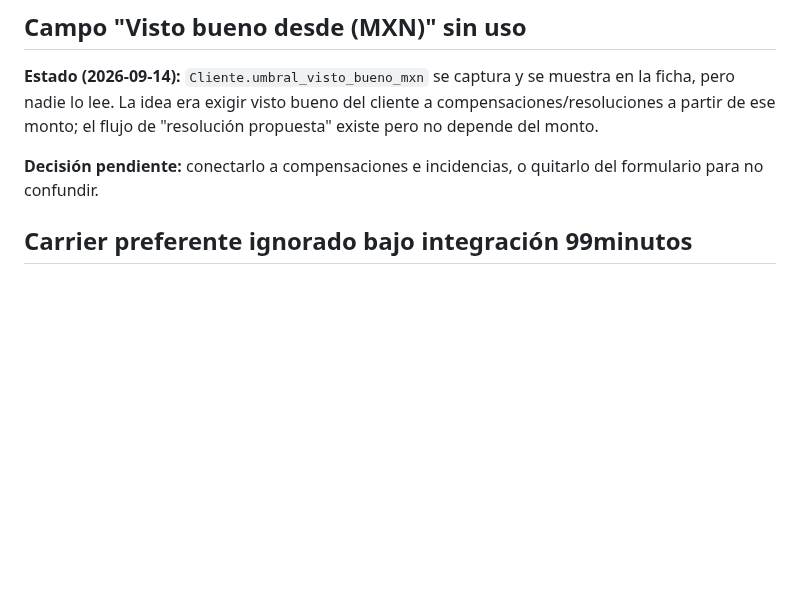
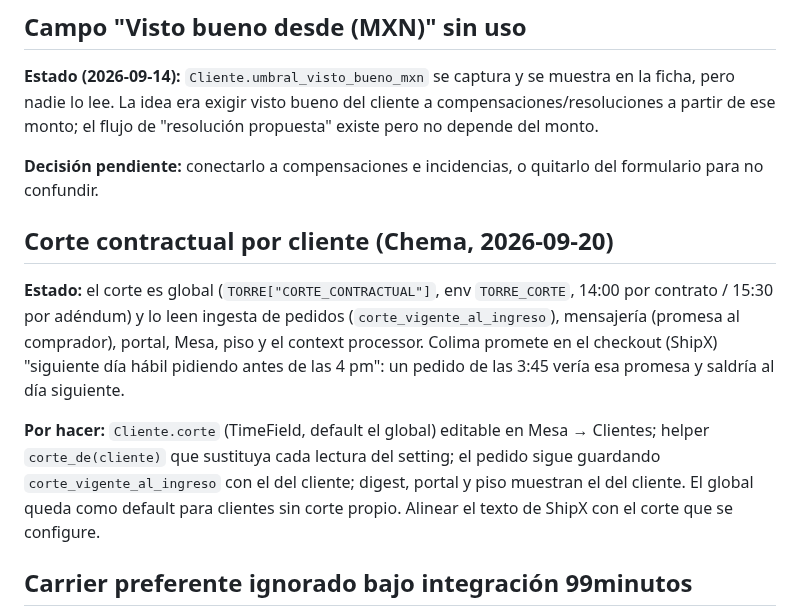
Before and after one commit to ChemaLebo/torre, a Markdown page: DEUDA-TECNICA.md, the part around the change. Rendered like a GitHub page; blank space fills up the shorter version.

Commit message:
docs(deuda): corte contractual por cliente, hoy es global y ShipX promete 4 pm (Chema 2026-09-20)
Co-Authored-By: Claude Fable 5.1 <noreply@anthropic.com>

```diff
--- a/DEUDA-TECNICA.md
+++ b/DEUDA-TECNICA.md
@@ -77,6 +77,22 @@ propuesta" existe pero no depende del monto.
 
 **Decisión pendiente:** conectarlo a compensaciones e incidencias, o quitarlo del
 formulario para no confundir.
+
+## Corte contractual por cliente (Chema, 2026-09-20)
+
+**Estado:** el corte es global (`TORRE["CORTE_CONTRACTUAL"]`, env `TORRE_CORTE`,
+14:00 por contrato / 15:30 por adéndum) y lo leen ingesta de pedidos
+(`corte_vigente_al_ingreso`), mensajería (promesa al comprador), portal, Mesa,
+piso y el context processor. Colima promete en el checkout (ShipX) "siguiente
+día hábil pidiendo antes de las 4 pm": un pedido de las 3:45 vería esa promesa
+y saldría al día siguiente.
+
+**Por hacer:** `Cliente.corte` (TimeField, default el global) editable en Mesa →
+Clientes; helper `corte_de(cliente)` que sustituya cada lectura del setting; el
+pedido sigue guardando `corte_vigente_al_ingreso` con el del cliente; digest,
+portal y piso muestran el del cliente. El global queda como default para
+clientes sin corte propio. Alinear el texto de ShipX con el corte que se
+configure.
 
 ## Carrier preferente ignorado bajo integración 99minutos
 
```
